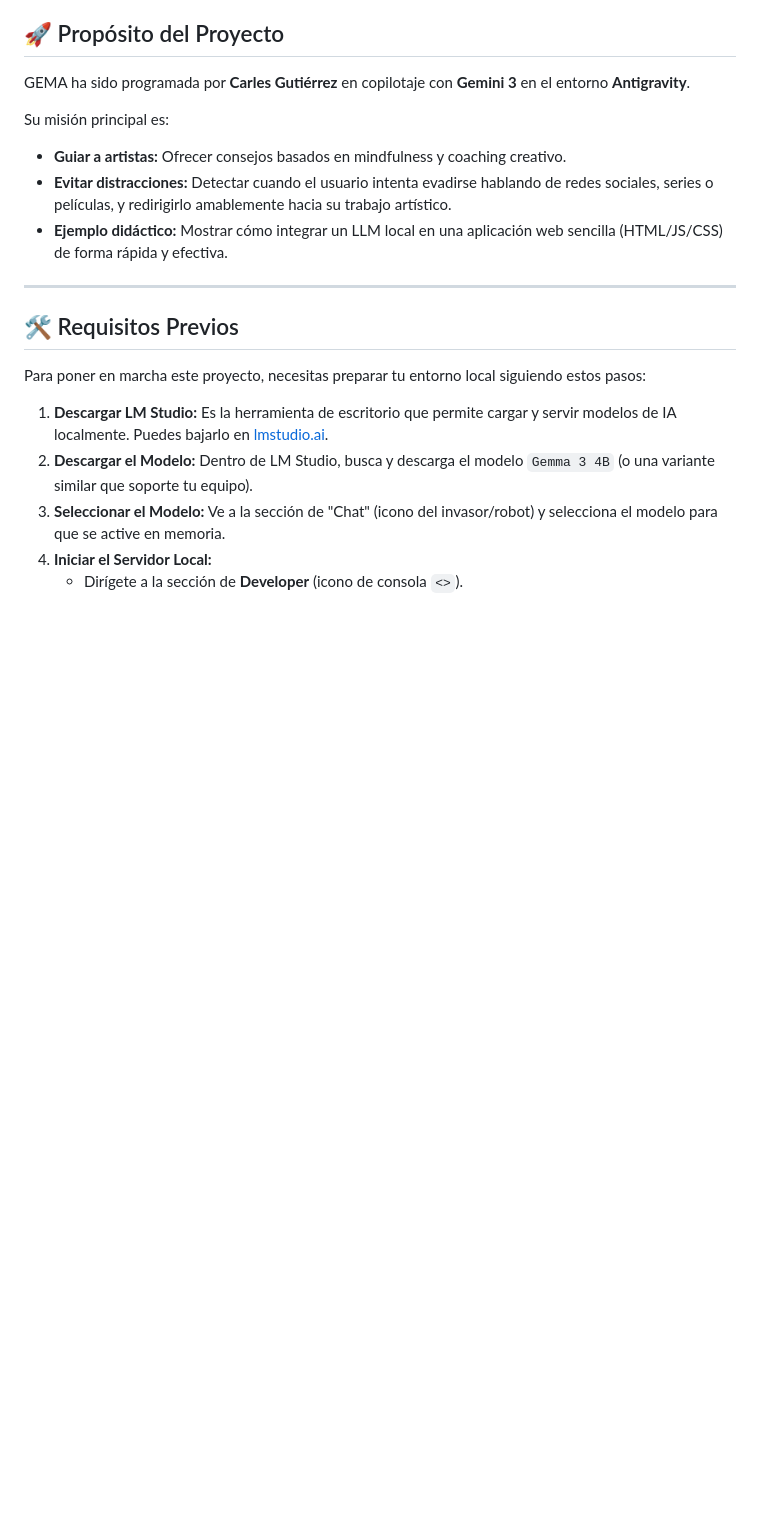
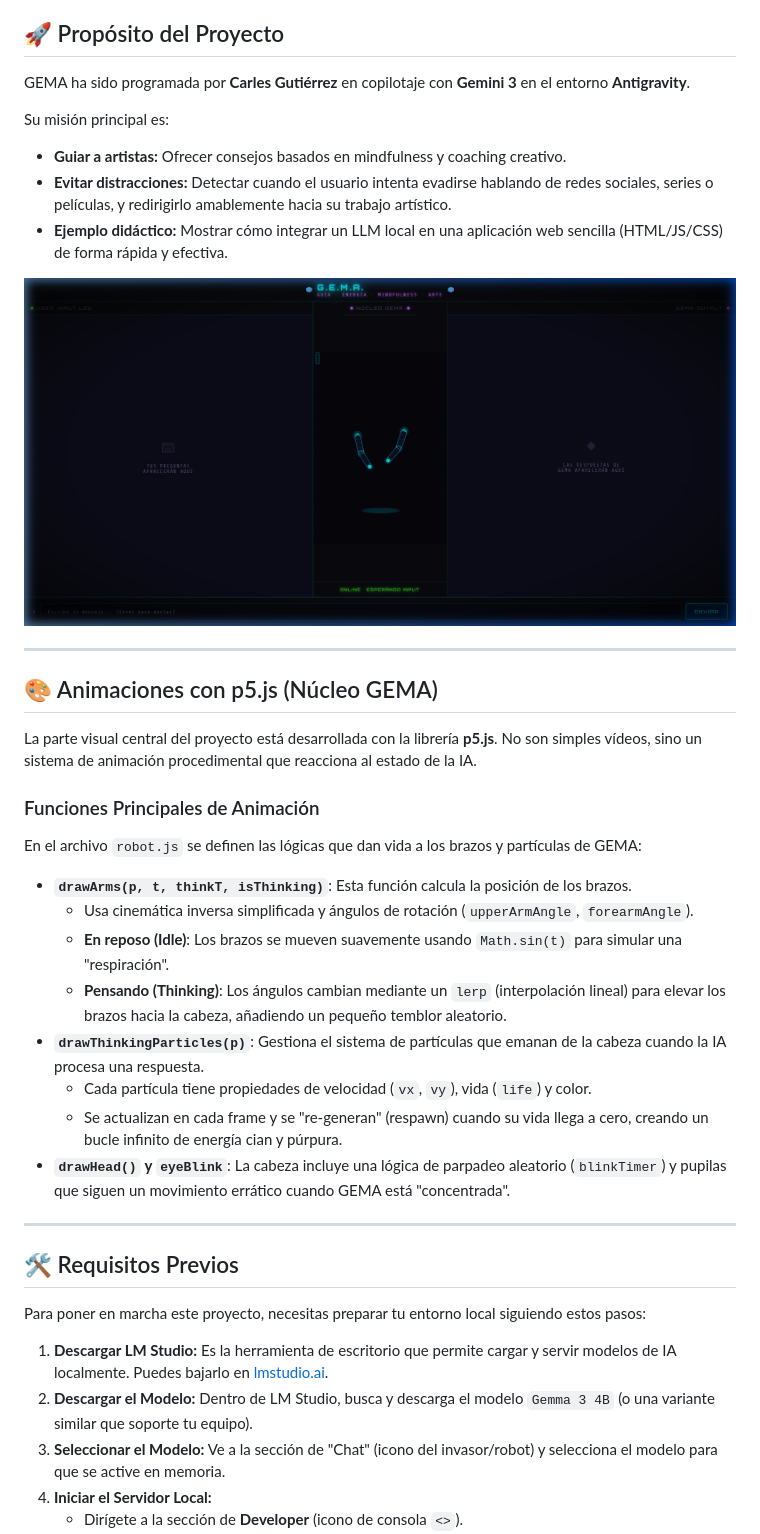
Before and after one commit to carlesgutierrez/ChatWithGemma3_4B, a Markdown page: README.md, the part around the change. Drawn GitHub-style; pictures changed too: interface_preview.png (added); blank space fills up the shorter version.

Commit message:
Update README with UI screenshot and technical p5.js explanation

```diff
--- a/README.md
+++ b/README.md
@@ -10,6 +10,27 @@ Su misión principal es:
 - **Guiar a artistas:** Ofrecer consejos basados en mindfulness y coaching creativo.
 - **Evitar distracciones:** Detectar cuando el usuario intenta evadirse hablando de redes sociales, series o películas, y redirigirlo amablemente hacia su trabajo artístico.
 - **Ejemplo didáctico:** Mostrar cómo integrar un LLM local en una aplicación web sencilla (HTML/JS/CSS) de forma rápida y efectiva.
+
+![Interfaz de GEMA](interface_preview.png)
+
+---
+
+## 🎨 Animaciones con p5.js (Núcleo GEMA)
+
+La parte visual central del proyecto está desarrollada con la librería **p5.js**. No son simples vídeos, sino un sistema de animación procedimental que reacciona al estado de la IA.
+
+### Funciones Principales de Animación
+
+En el archivo `robot.js` se definen las lógicas que dan vida a los brazos y partículas de GEMA:
+
+*   **`drawArms(p, t, thinkT, isThinking)`**: Esta función calcula la posición de los brazos.
+    *   Usa cinemática inversa simplificada y ángulos de rotación (`upperArmAngle`, `forearmAngle`).
+    *   **En reposo (Idle)**: Los brazos se mueven suavemente usando `Math.sin(t)` para simular una "respiración".
+    *   **Pensando (Thinking)**: Los ángulos cambian mediante un `lerp` (interpolación lineal) para elevar los brazos hacia la cabeza, añadiendo un pequeño temblor aleatorio.
+*   **`drawThinkingParticles(p)`**: Gestiona el sistema de partículas que emanan de la cabeza cuando la IA procesa una respuesta.
+    *   Cada partícula tiene propiedades de velocidad (`vx`, `vy`), vida (`life`) y color.
+    *   Se actualizan en cada frame y se "re-generan" (respawn) cuando su vida llega a cero, creando un bucle infinito de energía cian y púrpura.
+*   **`drawHead()` y `eyeBlink`**: La cabeza incluye una lógica de parpadeo aleatorio (`blinkTimer`) y pupilas que siguen un movimiento errático cuando GEMA está "concentrada".
 
 ---
 
```
